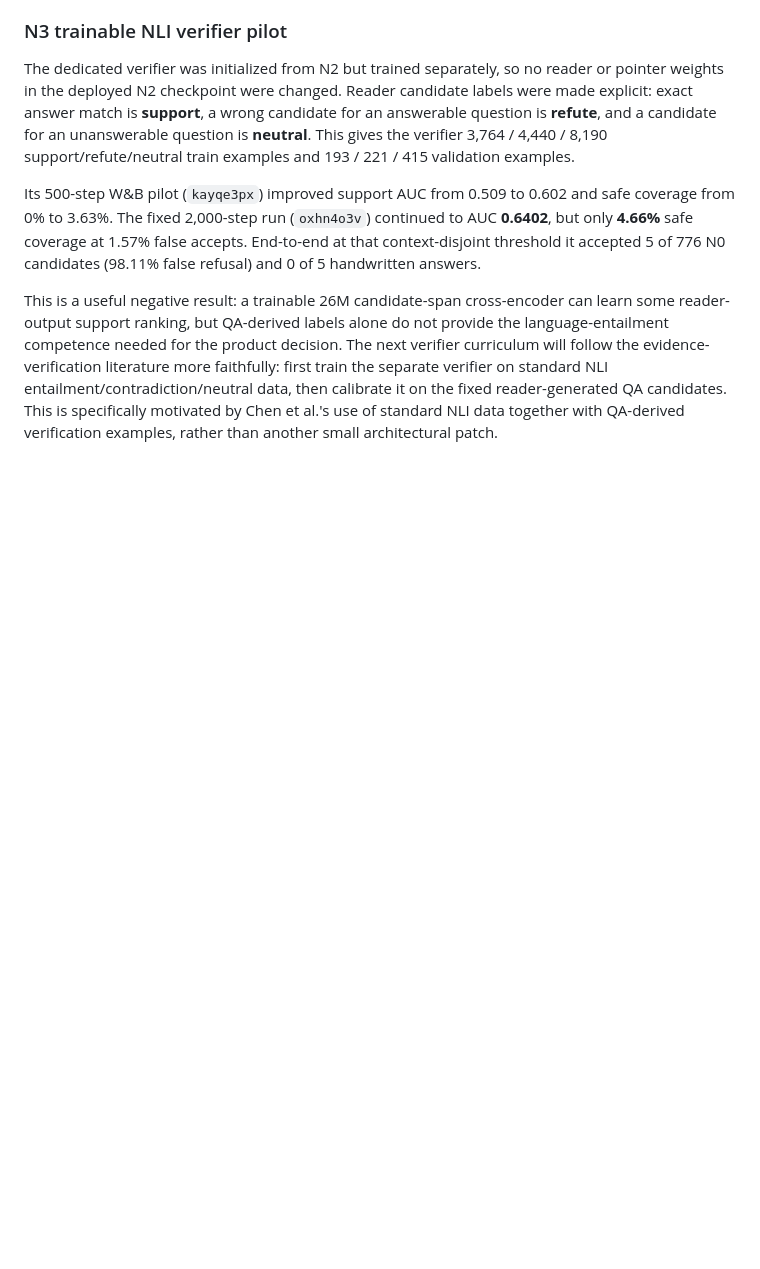
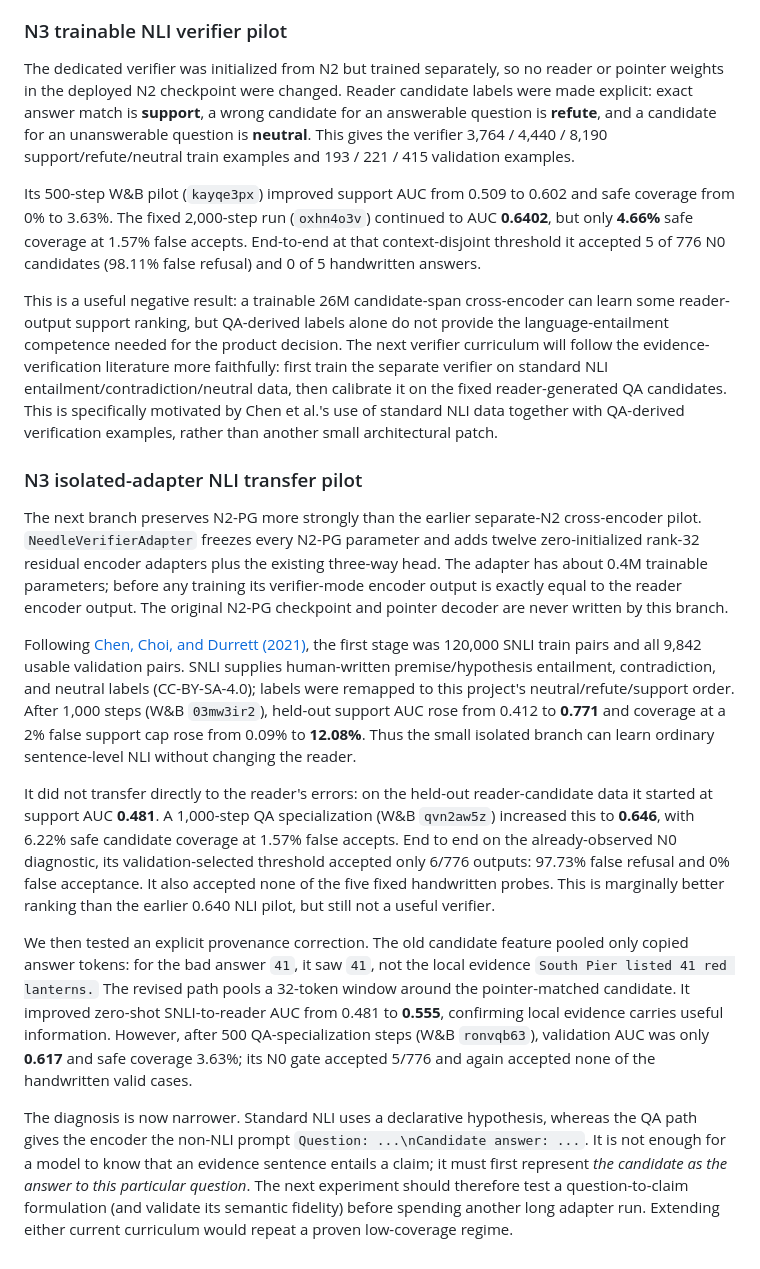
Before and after one commit to TarunTomar122/grounded-attn-qa, a Markdown page: NEEDLE_RAG_LOG.md, the part around the change. Drawn GitHub-style; blank space fills up the shorter version.

Commit message:
Document isolated verifier adapter transfer

```diff
--- a/NEEDLE_RAG_LOG.md
+++ b/NEEDLE_RAG_LOG.md
@@ -509,3 +509,49 @@ entailment/contradiction/neutral data, then calibrate it on the fixed
 reader-generated QA candidates. This is specifically motivated by Chen et al.'s
 use of standard NLI data together with QA-derived verification examples, rather
 than another small architectural patch.
+
+### N3 isolated-adapter NLI transfer pilot
+
+The next branch preserves N2-PG more strongly than the earlier separate-N2
+cross-encoder pilot. `NeedleVerifierAdapter` freezes every N2-PG parameter and
+adds twelve zero-initialized rank-32 residual encoder adapters plus the existing
+three-way head. The adapter has about 0.4M trainable parameters; before any
+training its verifier-mode encoder output is exactly equal to the reader
+encoder output. The original N2-PG checkpoint and pointer decoder are never
+written by this branch.
+
+Following [Chen, Choi, and Durrett (2021)](https://aclanthology.org/2021.findings-emnlp.324/),
+the first stage was 120,000 SNLI train pairs and all 9,842 usable validation
+pairs. SNLI supplies human-written premise/hypothesis entailment,
+contradiction, and neutral labels (CC-BY-SA-4.0); labels were remapped to this
+project's neutral/refute/support order. After 1,000 steps (W&B `03mw3ir2`),
+held-out support AUC rose from 0.412 to **0.771** and coverage at a 2% false
+support cap rose from 0.09% to **12.08%**. Thus the small isolated branch can
+learn ordinary sentence-level NLI without changing the reader.
+
+It did not transfer directly to the reader's errors: on the held-out
+reader-candidate data it started at support AUC **0.481**. A 1,000-step QA
+specialization (W&B `qvn2aw5z`) increased this to **0.646**, with 6.22% safe
+candidate coverage at 1.57% false accepts. End to end on the already-observed
+N0 diagnostic, its validation-selected threshold accepted only 6/776 outputs:
+97.73% false refusal and 0% false acceptance. It also accepted none of the
+five fixed handwritten probes. This is marginally better ranking than the
+earlier 0.640 NLI pilot, but still not a useful verifier.
+
+We then tested an explicit provenance correction. The old candidate feature
+pooled only copied answer tokens: for the bad answer `41`, it saw `41`, not the
+local evidence `South Pier listed 41 red lanterns.` The revised path pools a
+32-token window around the pointer-matched candidate. It improved zero-shot
+SNLI-to-reader AUC from 0.481 to **0.555**, confirming local evidence carries
+useful information. However, after 500 QA-specialization steps (W&B
+`ronvqb63`), validation AUC was only **0.617** and safe coverage 3.63%; its
+N0 gate accepted 5/776 and again accepted none of the handwritten valid cases.
+
+The diagnosis is now narrower. Standard NLI uses a declarative hypothesis,
+whereas the QA path gives the encoder the non-NLI prompt `Question: ...\nCandidate
+answer: ...`. It is not enough for a model to know that an evidence sentence
+entails a claim; it must first represent *the candidate as the answer to this
+particular question*. The next experiment should therefore test a
+question-to-claim formulation (and validate its semantic fidelity) before
+spending another long adapter run. Extending either current curriculum would
+repeat a proven low-coverage regime.
```
